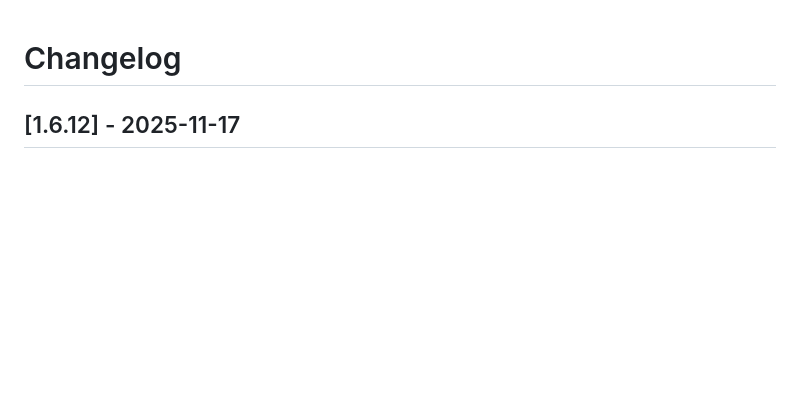
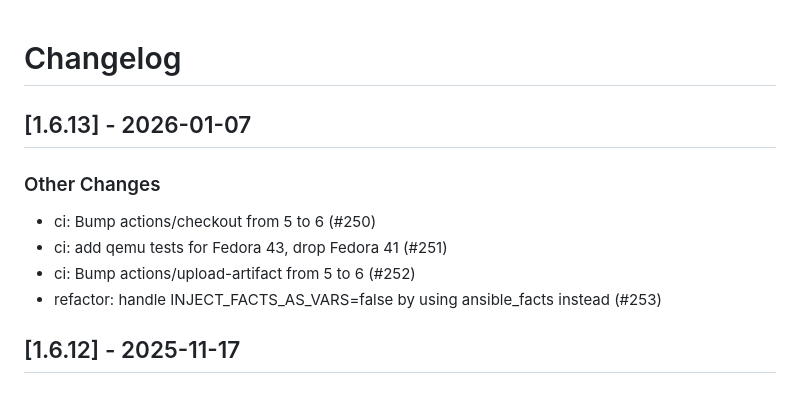
Before and after one commit to linux-system-roles/rhc, a Markdown page: CHANGELOG.md, the part around the change. Rendered like a GitHub page; blank space fills up the shorter version.

Commit message:
docs(changelog): version 1.6.13 [citest skip]
Update changelog and .README.html for version 1.6.13

Signed-off-by: Rich Megginson <rmeggins@redhat.com>

```diff
--- a/CHANGELOG.md
+++ b/CHANGELOG.md
@@ -1,5 +1,15 @@
 Changelog
 =========
+
+[1.6.13] - 2026-01-07
+--------------------
+
+### Other Changes
+
+- ci: Bump actions/checkout from 5 to 6 (#250)
+- ci: add qemu tests for Fedora 43, drop Fedora 41 (#251)
+- ci: Bump actions/upload-artifact from 5 to 6 (#252)
+- refactor: handle INJECT_FACTS_AS_VARS=false by using ansible_facts instead (#253)
 
 [1.6.12] - 2025-11-17
 --------------------
```
